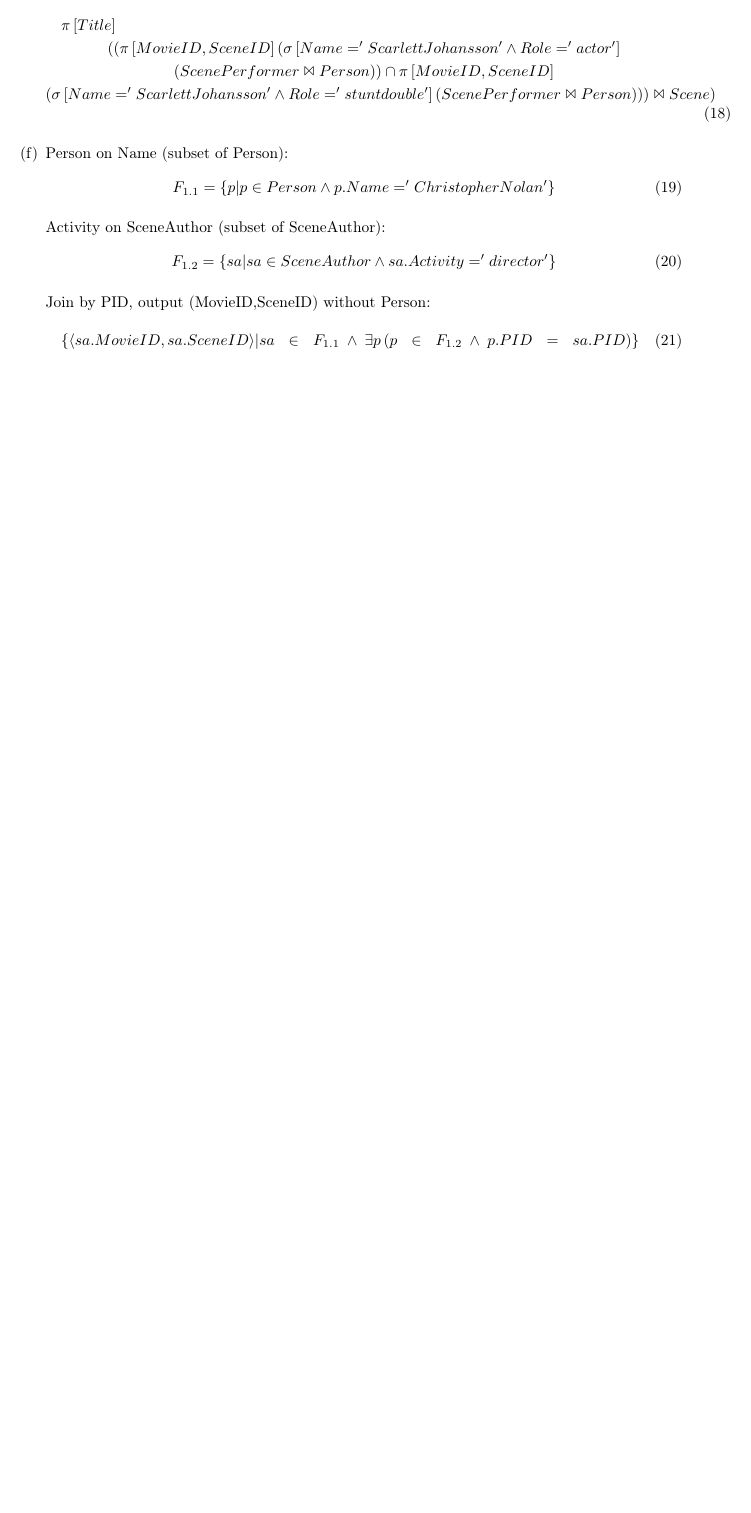
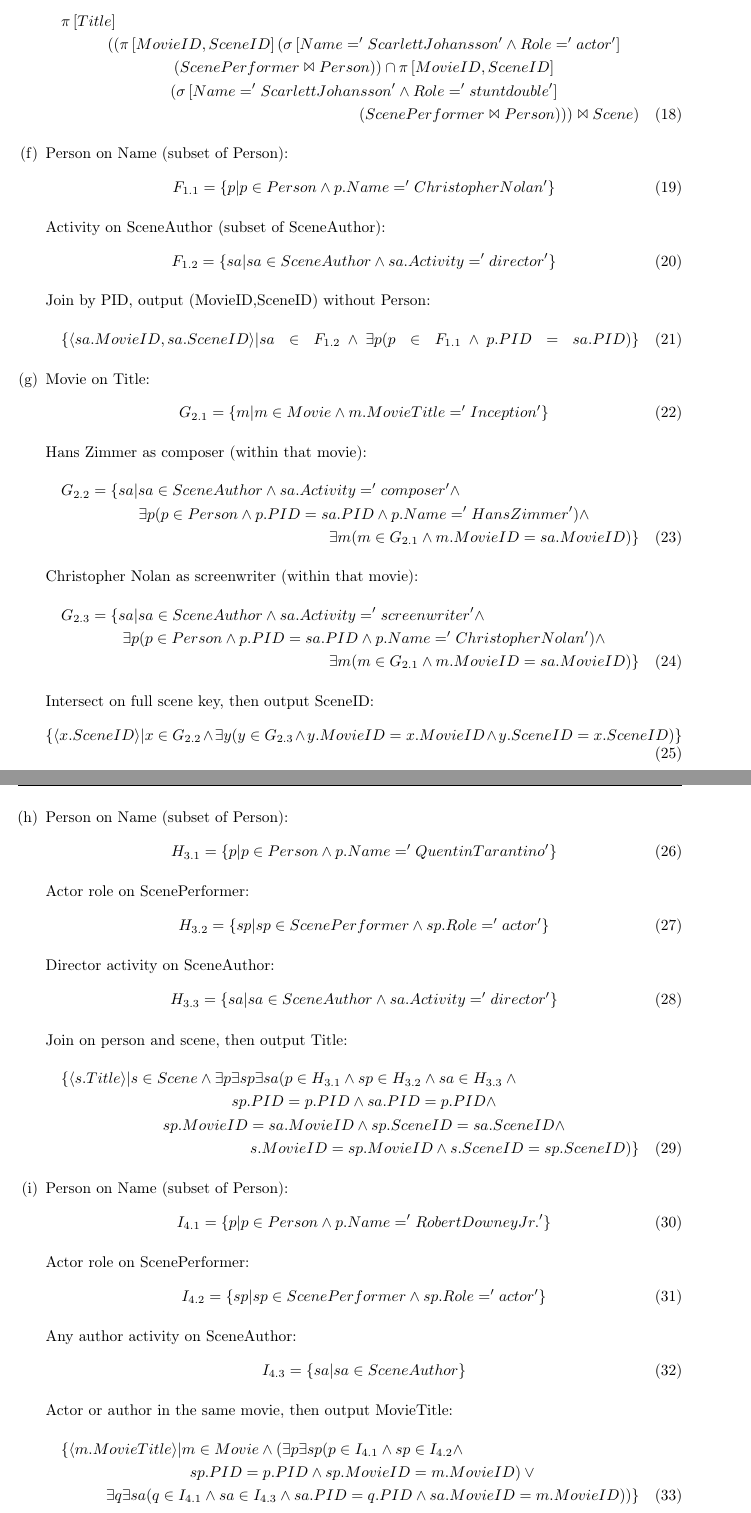
Before and after one commit to jannick1312/DataBaseSystemsExercises, a LaTeX problem sheet (Ex1/Exercise.tex): part of page 4 of 4 before the commit and two parts of pages 4 and 5 of 6 after it, the two joined at a grey line, cut so that both start at the same text, the shorter picture padded with empty space. Compiled offline with pdfLaTeX.

Commit message:
complets Task2

```diff
--- a/Ex1/Exercise.tex
+++ b/Ex1/Exercise.tex
@@ -224,4 +224,78 @@
 
 Join by PID, output (MovieID,SceneID) without Person:
 \begin{multline}
-\{\langle sa.MovieID, sa.SceneID \rangle | sa \in F_{1.1} \land \exists p\,(p \in F_{1.2} \land p.PID = sa.PID)\}
+\{\langle sa.MovieID, sa.SceneID \rangle | sa \in F_{1.2} \land \exists p(p \in F_{1.1} \land p.PID = sa.PID)\}
+\end{multline}
+
+\item
+Movie on Title:
+\begin{equation}
+G_{2.1} = \{m | m \in Movie \land m.MovieTitle='Inception'\}
+\end{equation}
+
+Hans Zimmer as composer (within that movie):
+\begin{multline}
+G_{2.2} = \{sa | sa \in SceneAuthor \land sa.Activity='composer' \land \\
+\exists p(p \in Person \land p.PID=sa.PID \land p.Name='Hans Zimmer') \land \\
+\exists m(m \in G_{2.1} \land m.MovieID=sa.MovieID)\}
+\end{multline}
+
+Christopher Nolan as screenwriter (within that movie):
+\begin{multline}
+G_{2.3} = \{sa | sa \in SceneAuthor \land sa.Activity='screenwriter' \land \\
+\exists p(p \in Person \land p.PID=sa.PID \land p.Name='Christopher Nolan') \land \\
+\exists m(m \in G_{2.1} \land m.MovieID=sa.MovieID)\}
+\end{multline}
+
+Intersect on full scene key, then output SceneID:
+\begin{equation}
+\{\langle x.SceneID \rangle | x \in G_{2.2} \land \exists y(y \in G_{2.3} \land y.MovieID=x.MovieID \land y.SceneID=x.SceneID) \}
+\end{equation}
+
+\item
+Person on Name (subset of Person):
+\begin{equation}
+H_{3.1} = \{ p | p \in Person \land p.Name='Quentin Tarantino' \}
+\end{equation}
+
+Actor role on ScenePerformer:
+\begin{equation}
+H_{3.2} = \{ sp | sp \in ScenePerformer \land sp.Role='actor' \}
+\end{equation}
+
+Director activity on SceneAuthor:
+\begin{equation}
+H_{3.3} = \{ sa | sa \in SceneAuthor \land sa.Activity='director' \}
+\end{equation}
+
+Join on person and scene, then output Title:
+\begin{multline}
+\{ \langle s.Title \rangle | s \in Scene \land \exists p\exists sp\exists sa(p \in H_{3.1} \land sp \in H_{3.2} \land sa \in H_{3.3} \land {}\\
+ sp.PID=p.PID \land sa.PID=p.PID \land \\
+ sp.MovieID=sa.MovieID \land sp.SceneID=sa.SceneID \land \\
+ s.MovieID=sp.MovieID \land s.SceneID=sp.SceneID ) \}
+\end{multline}
+
+\item
+Person on Name (subset of Person):
+\begin{equation}
+I_{4.1} = \{ p | p \in Person \land p.Name='Robert Downey Jr.' \}
+\end{equation}
+
+Actor role on ScenePerformer:
+\begin{equation}
+I_{4.2} = \{ sp | sp \in ScenePerformer \land sp.Role='actor' \}
+\end{equation}
+
+Any author activity on SceneAuthor:
+\begin{equation}
+I_{4.3} = \{ sa | sa \in SceneAuthor \}
+\end{equation}
+
+Actor or author in the same movie, then output MovieTitle:
+\begin{multline}
+\{ \langle m.MovieTitle \rangle | m \in Movie \land (\exists p\exists sp(p \in I_{4.1} \land sp \in I_{4.2} \land \\
+ sp.PID=p.PID \land sp.MovieID=m.MovieID) \lor {}\\
+\exists q\exists sa(q \in I_{4.1} \land sa \in I_{4.3} \land sa.PID=q.PID \land sa.MovieID=m.MovieID)
+) \}
+\end{multline}
```
Also changed, not shown: Ex1/Exercise.pdf, Ex1/Exercise.tex (27 more changed lines).
